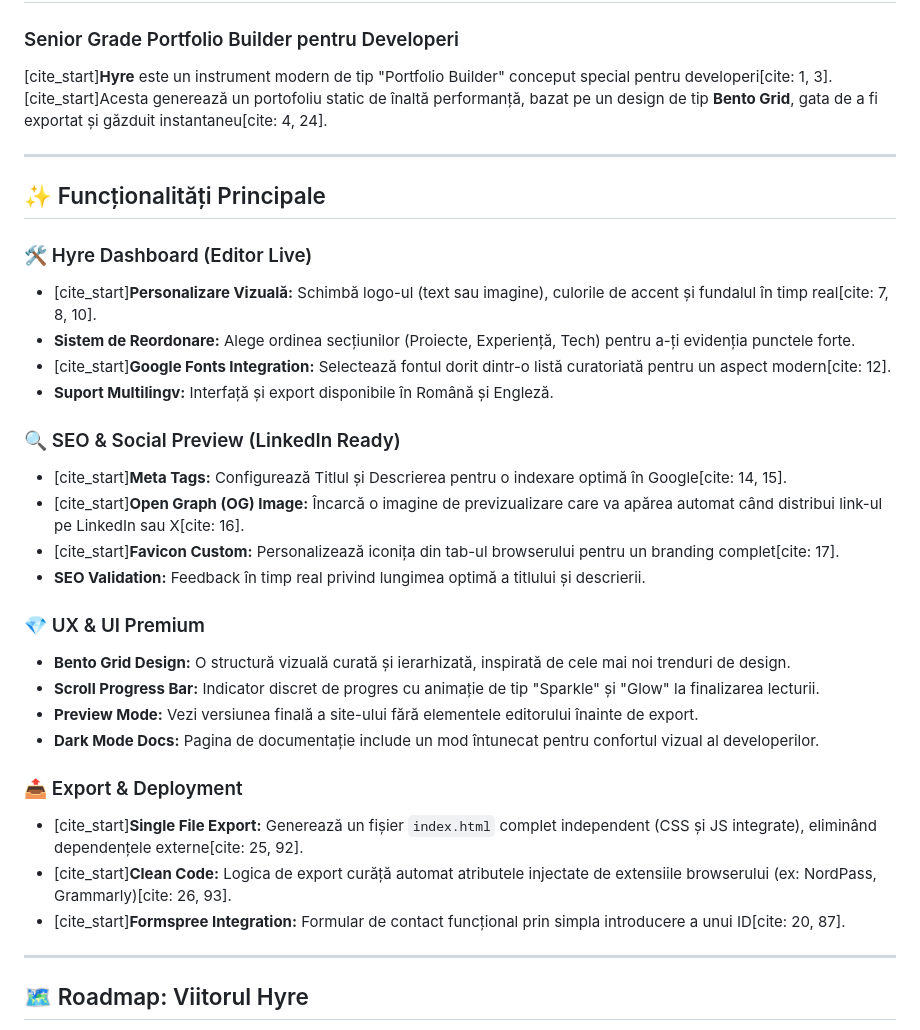
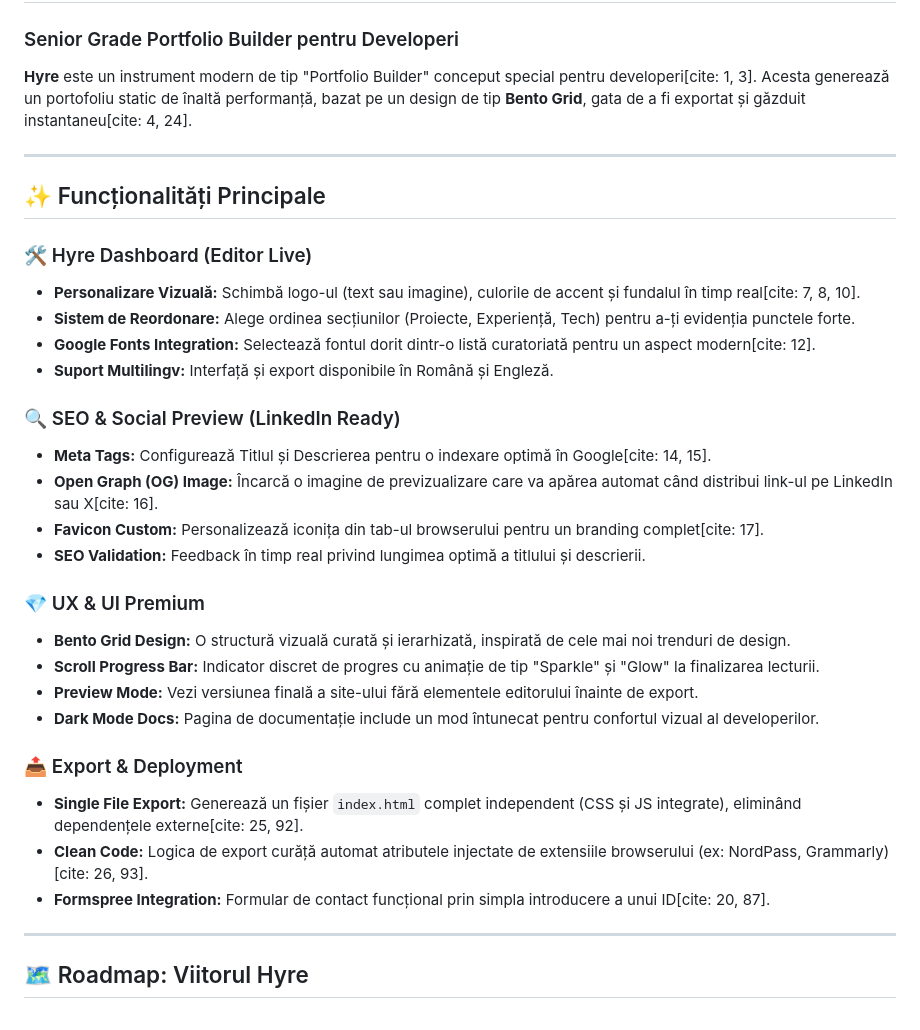
Before and after one commit to gdatcu/hyre, a Markdown page: README.md, the part around one of its changes. GitHub-like rendering.

```diff
--- a/README.md
+++ b/README.md
@@ -82,22 +82,22 @@ Hyre is a project created for the community. Contributions of any kind are welco
 # HYRE (Română). 🚀
 ### Senior Grade Portfolio Builder pentru Developeri
 
-[cite_start]**Hyre** este un instrument modern de tip "Portfolio Builder" conceput special pentru developeri[cite: 1, 3]. [cite_start]Acesta generează un portofoliu static de înaltă performanță, bazat pe un design de tip **Bento Grid**, gata de a fi exportat și găzduit instantaneu[cite: 4, 24].
+**Hyre** este un instrument modern de tip "Portfolio Builder" conceput special pentru developeri[cite: 1, 3]. Acesta generează un portofoliu static de înaltă performanță, bazat pe un design de tip **Bento Grid**, gata de a fi exportat și găzduit instantaneu[cite: 4, 24].
 
 ---
 
 ## ✨ Funcționalități Principale
 
 ### 🛠️ Hyre Dashboard (Editor Live)
-- [cite_start]**Personalizare Vizuală:** Schimbă logo-ul (text sau imagine), culorile de accent și fundalul în timp real[cite: 7, 8, 10].
+- **Personalizare Vizuală:** Schimbă logo-ul (text sau imagine), culorile de accent și fundalul în timp real[cite: 7, 8, 10].
 - **Sistem de Reordonare:** Alege ordinea secțiunilor (Proiecte, Experiență, Tech) pentru a-ți evidenția punctele forte.
-- [cite_start]**Google Fonts Integration:** Selectează fontul dorit dintr-o listă curatoriată pentru un aspect modern[cite: 12].
+- **Google Fonts Integration:** Selectează fontul dorit dintr-o listă curatoriată pentru un aspect modern[cite: 12].
 - **Suport Multilingv:** Interfață și export disponibile în Română și Engleză.
 
 ### 🔍 SEO & Social Preview (LinkedIn Ready)
-- [cite_start]**Meta Tags:** Configurează Titlul și Descrierea pentru o indexare optimă în Google[cite: 14, 15].
-- [cite_start]**Open Graph (OG) Image:** Încarcă o imagine de previzualizare care va apărea automat când distribui link-ul pe LinkedIn sau X[cite: 16].
-- [cite_start]**Favicon Custom:** Personalizează iconița din tab-ul browserului pentru un branding complet[cite: 17].
+- **Meta Tags:** Configurează Titlul și Descrierea pentru o indexare optimă în Google[cite: 14, 15].
+- **Open Graph (OG) Image:** Încarcă o imagine de previzualizare care va apărea automat când distribui link-ul pe LinkedIn sau X[cite: 16].
+- **Favicon Custom:** Personalizează iconița din tab-ul browserului pentru un branding complet[cite: 17].
 - **SEO Validation:** Feedback în timp real privind lungimea optimă a titlului și descrierii.
 
 ### 💎 UX & UI Premium
@@ -107,9 +107,9 @@ Hyre is a project created for the community. Contributions of any kind are welco
 - **Dark Mode Docs:** Pagina de documentație include un mod întunecat pentru confortul vizual al developerilor.
 
 ### 📤 Export & Deployment
-- [cite_start]**Single File Export:** Generează un fișier `index.html` complet independent (CSS și JS integrate), eliminând dependențele externe[cite: 25, 92].
-- [cite_start]**Clean Code:** Logica de export curăță automat atributele injectate de extensiile browserului (ex: NordPass, Grammarly)[cite: 26, 93].
-- [cite_start]**Formspree Integration:** Formular de contact funcțional prin simpla introducere a unui ID[cite: 20, 87].
+- **Single File Export:** Generează un fișier `index.html` complet independent (CSS și JS integrate), eliminând dependențele externe[cite: 25, 92].
+- **Clean Code:** Logica de export curăță automat atributele injectate de extensiile browserului (ex: NordPass, Grammarly)[cite: 26, 93].
+- **Formspree Integration:** Formular de contact funcțional prin simpla introducere a unui ID[cite: 20, 87].
 
 ---
 
```
Also changed, not shown: other parts of README.md (+15 -15 lines).
